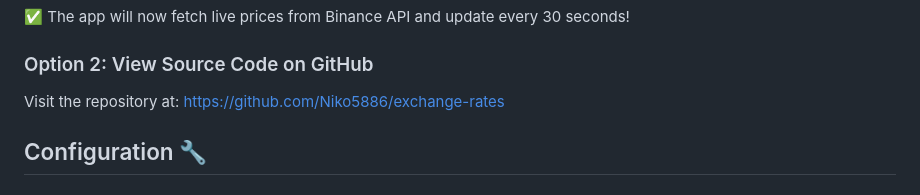
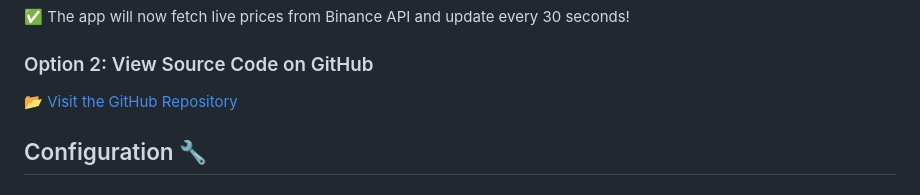
Before and after one commit to Niko5886/exchange-rates, a Markdown page: README.md, the part around the change. Drawn GitHub-style.

Commit message:
Fix: Make GitHub repository link clickable in README

```diff
--- a/README.md
+++ b/README.md
@@ -126,7 +126,7 @@ http://localhost:3000
 
 ### Option 2: View Source Code on GitHub
 
-Visit the repository at: https://github.com/Niko5886/exchange-rates
+[📂 Visit the GitHub Repository](https://github.com/Niko5886/exchange-rates)
 
 ## Configuration 🔧
 
```
